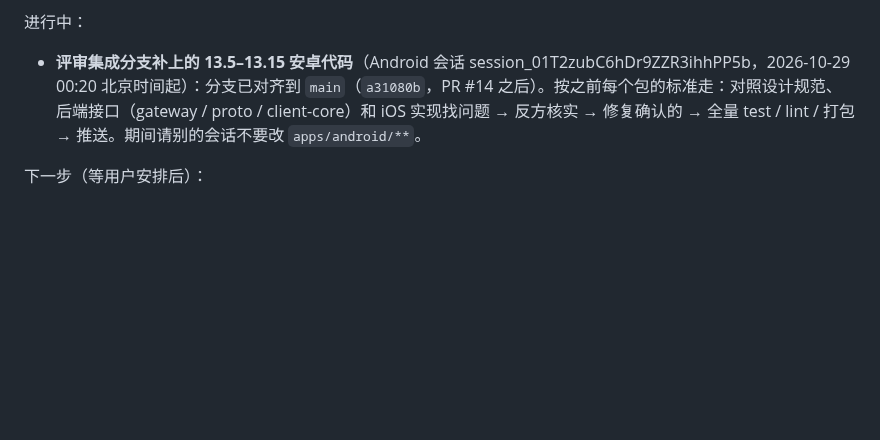
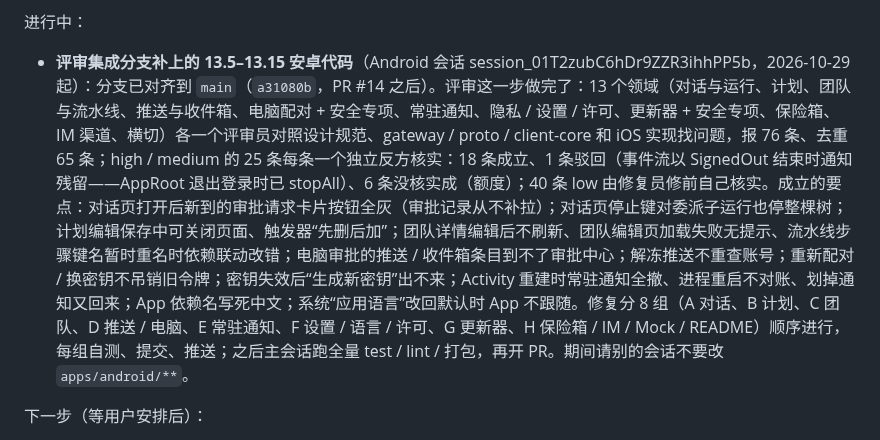
Before and after one commit to thinktin/Thinktin-Rust, a Markdown page: docs/progress/android-app.md, the part around the change. Drawn GitHub-style; blank space fills up the shorter version.

Commit message:
Progress: 13.5–13.15 评审结果与修复分组
Co-Authored-By: Claude Fable 5.1 <noreply@anthropic.com>
Claude-Session: https://claude.ai/code/session_01T2zubC6hDr9ZZR3ihhPP5b

```diff
--- a/docs/progress/android-app.md
+++ b/docs/progress/android-app.md
@@ -32,7 +32,7 @@ PR：[#7](https://github.com/thinktin/Thinktin-Rust/pull/7)（草稿，叠在 #5
 - 13.9 补两处（2026-10-26，和 iOS 一起）：电脑审批的说明按界面语言说（`ComputerApprovalRequest.action()`：执行命令、删除照签名覆盖的参数说，理由照原话；别的工具用电脑给的英文说明）；抽屉的审批角标也数电脑发来的（`ComputerLinkState.pendingApprovals`：存着的加上服务端还没收下的新请求，`DrawerViewModel` 跟着 App 里那一份 `ComputerLinkStore` 变，存的状态变了就不再按之前取的消息数）。
 
 进行中：
-- **评审集成分支补上的 13.5–13.15 安卓代码**（Android 会话 session_01T2zubC6hDr9ZZR3ihhPP5b，2026-10-29 00:20 北京时间起）：分支已对齐到 `main`（`a31080b`，PR #14 之后）。按之前每个包的标准走：对照设计规范、后端接口（gateway / proto / client-core）和 iOS 实现找问题 → 反方核实 → 修复确认的 → 全量 test / lint / 打包 → 推送。期间请别的会话不要改 `apps/android/**`。
+- **评审集成分支补上的 13.5–13.15 安卓代码**（Android 会话 session_01T2zubC6hDr9ZZR3ihhPP5b，2026-10-29 起）：分支已对齐到 `main`（`a31080b`，PR #14 之后）。评审这一步做完了：13 个领域（对话与运行、计划、团队与流水线、推送与收件箱、电脑配对 + 安全专项、常驻通知、隐私 / 设置 / 许可、更新器 + 安全专项、保险箱、IM 渠道、横切）各一个评审员对照设计规范、gateway / proto / client-core 和 iOS 实现找问题，报 76 条、去重 65 条；high / medium 的 25 条每条一个独立反方核实：18 条成立、1 条驳回（事件流以 SignedOut 结束时通知残留——AppRoot 退出登录时已 stopAll）、6 条没核实成（额度）；40 条 low 由修复员修前自己核实。成立的要点：对话页打开后新到的审批请求卡片按钮全灰（审批记录从不补拉）；对话页停止键对委派子运行也停整棵树；计划编辑保存中可关闭页面、触发器“先删后加”；团队详情编辑后不刷新、团队编辑页加载失败无提示、流水线步骤键名暂时重名时依赖联动改错；电脑审批的推送 / 收件箱条目到不了审批中心；解冻推送不重查账号；重新配对 / 换密钥不吊销旧令牌；密钥失效后“生成新密钥”出不来；Activity 重建时常驻通知全撤、进程重启不对账、划掉通知又回来；App 依赖名写死中文；系统“应用语言”改回默认时 App 不跟随。修复分 8 组（A 对话、B 计划、C 团队、D 推送 / 电脑、E 常驻通知、F 设置 / 语言 / 许可、G 更新器、H 保险箱 / IM / Mock / README）顺序进行，每组自测、提交、推送；之后主会话跑全量 test / lint / 打包，再开 PR。期间请别的会话不要改 `apps/android/**`。
 
 下一步（等用户安排后）：
 1. ~~恢复 13.5 对话与运行过程~~（2026-10-25 已收尾，见上）：`Workflow({scriptPath: "<会话目录>/workflows/scripts/android-adapt-13-16-13-5-wf_2830c5a3-21b.js", resumeFromRunId: "wf_2830c5a3-21b"})`（适配与 13.16 已缓存；13.5 的部分改动在 `ba78a8d`，恢复前把脚本里任务 C 的“注意”段改成描述当前工作区状态），之后四维评审 → 反方核实 → 修复 → 最终验证。
```
